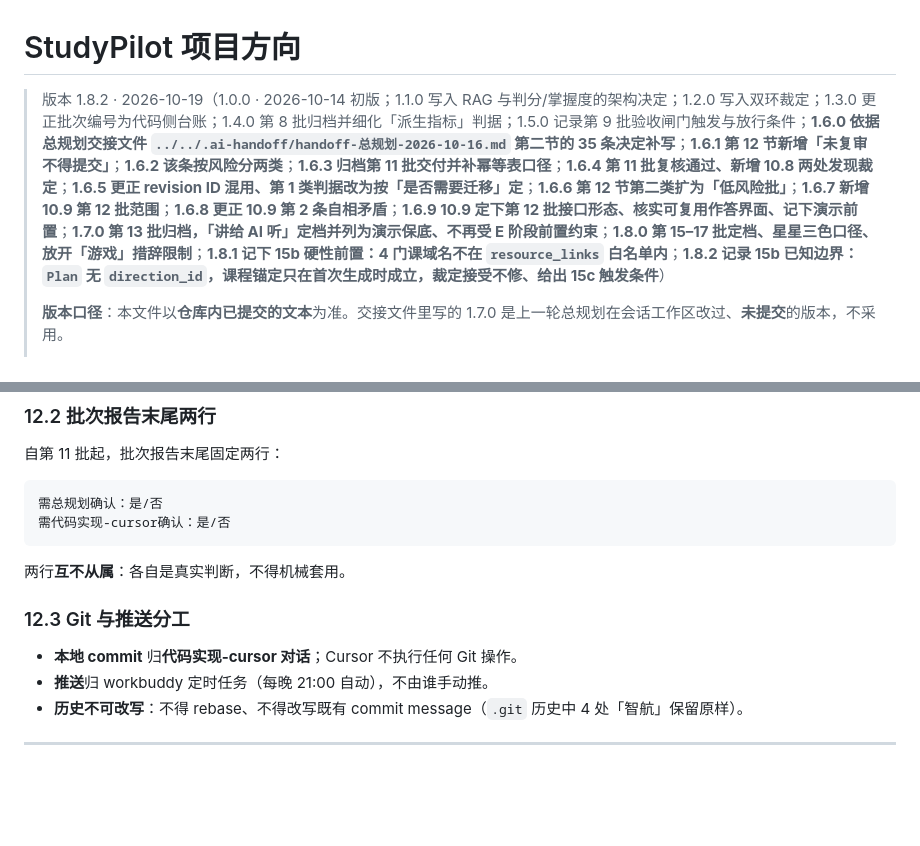
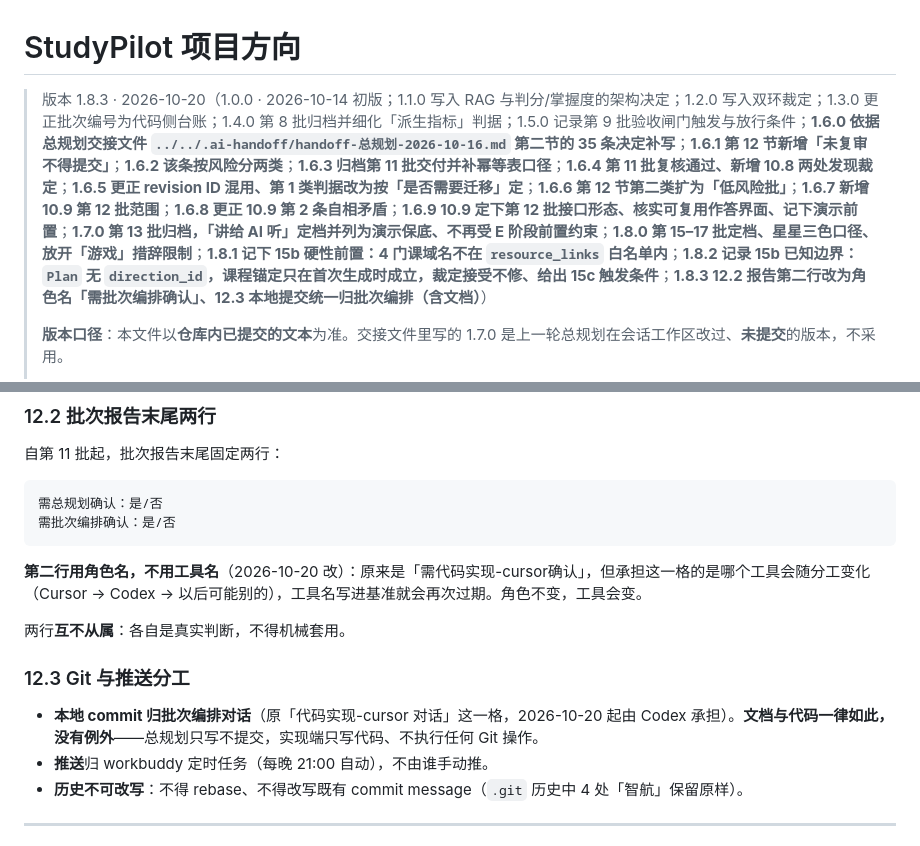
Before and after one commit to super417/StudyPilot, a Markdown page: docs/direction.md, 2 parts joined by grey strips. Drawn GitHub-style; blank space fills up the shorter version.

Commit message:
文档：方向基准升至 1.8.3｜改动：报告第二行统一为批次编排角色；本地提交含文档统一归批次编排｜对应对话：批次编排（交接）
Co-Authored-By: the model 5.5 <noreply@anthropic.com>

````diff
--- a/docs/direction.md
+++ b/docs/direction.md
@@ -1,6 +1,6 @@
 # StudyPilot 项目方向
 
-> 版本 1.8.2 · 2026-10-19（1.0.0 · 2026-10-14 初版；1.1.0 写入 RAG 与判分/掌握度的架构决定；1.2.0 写入双环裁定；1.3.0 更正批次编号为代码侧台账；1.4.0 第 8 批归档并细化「派生指标」判据；1.5.0 记录第 9 批验收闸门触发与放行条件；**1.6.0 依据总规划交接文件 `../../.ai-handoff/handoff-总规划-2026-10-16.md` 第二节的 35 条决定补写**；**1.6.1 第 12 节新增「未复审不得提交」**；**1.6.2 该条按风险分两类**；**1.6.3 归档第 11 批交付并补幂等表口径**；**1.6.4 第 11 批复核通过、新增 10.8 两处发现裁定**；**1.6.5 更正 revision ID 混用、第 1 类判据改为按「是否需要迁移」定**；**1.6.6 第 12 节第二类扩为「低风险批」**；**1.6.7 新增 10.9 第 12 批范围**；**1.6.8 更正 10.9 第 2 条自相矛盾**；**1.6.9 10.9 定下第 12 批接口形态、核实可复用作答界面、记下演示前置**；**1.7.0 第 13 批归档，「讲给 AI 听」定档并列为演示保底、不再受 E 阶段前置约束**；**1.8.0 第 15–17 批定档、星星三色口径、放开「游戏」措辞限制**；**1.8.1 记下 15b 硬性前置：4 门课域名不在 `resource_links` 白名单内**；**1.8.2 记录 15b 已知边界：`Plan` 无 `direction_id`，课程锚定只在首次生成时成立，裁定接受不修、给出 15c 触发条件**）
+> 版本 1.8.3 · 2026-10-20（1.0.0 · 2026-10-14 初版；1.1.0 写入 RAG 与判分/掌握度的架构决定；1.2.0 写入双环裁定；1.3.0 更正批次编号为代码侧台账；1.4.0 第 8 批归档并细化「派生指标」判据；1.5.0 记录第 9 批验收闸门触发与放行条件；**1.6.0 依据总规划交接文件 `../../.ai-handoff/handoff-总规划-2026-10-16.md` 第二节的 35 条决定补写**；**1.6.1 第 12 节新增「未复审不得提交」**；**1.6.2 该条按风险分两类**；**1.6.3 归档第 11 批交付并补幂等表口径**；**1.6.4 第 11 批复核通过、新增 10.8 两处发现裁定**；**1.6.5 更正 revision ID 混用、第 1 类判据改为按「是否需要迁移」定**；**1.6.6 第 12 节第二类扩为「低风险批」**；**1.6.7 新增 10.9 第 12 批范围**；**1.6.8 更正 10.9 第 2 条自相矛盾**；**1.6.9 10.9 定下第 12 批接口形态、核实可复用作答界面、记下演示前置**；**1.7.0 第 13 批归档，「讲给 AI 听」定档并列为演示保底、不再受 E 阶段前置约束**；**1.8.0 第 15–17 批定档、星星三色口径、放开「游戏」措辞限制**；**1.8.1 记下 15b 硬性前置：4 门课域名不在 `resource_links` 白名单内**；**1.8.2 记录 15b 已知边界：`Plan` 无 `direction_id`，课程锚定只在首次生成时成立，裁定接受不修、给出 15c 触发条件**；**1.8.3 12.2 报告第二行改为角色名「需批次编排确认」、12.3 本地提交统一归批次编排（含文档）**）
 >
 > **版本口径**：本文件以**仓库内已提交的文本**为准。交接文件里写的 1.7.0 是上一轮总规划在会话工作区改过、**未提交**的版本，不采用。
 >
@@ -493,14 +493,16 @@ MIT《人工智能在教学、学习与科研训练中应用特别委员会报
 
 ```
 需总规划确认：是/否
-需代码实现-cursor确认：是/否
+需批次编排确认：是/否
 ```
+
+**第二行用角色名，不用工具名**（2026-10-20 改）：原来是「需代码实现-cursor确认」，但承担这一格的是哪个工具会随分工变化（Cursor → Codex → 以后可能别的），工具名写进基准就会再次过期。角色不变，工具会变。
 
 两行**互不从属**：各自是真实判断，不得机械套用。
 
 ### 12.3 Git 与推送分工
 
-- **本地 commit** 归**代码实现-cursor 对话**；Cursor 不执行任何 Git 操作。
+- **本地 commit 归批次编排对话**（原「代码实现-cursor 对话」这一格，2026-10-20 起由 Codex 承担）。**文档与代码一律如此，没有例外**——总规划只写不提交，实现端只写代码、不执行任何 Git 操作。
 - **推送**归 workbuddy 定时任务（每晚 21:00 自动），不由谁手动推。
 - **历史不可改写**：不得 rebase、不得改写既有 commit message（`.git` 历史中 4 处「智航」保留原样）。
 
````
